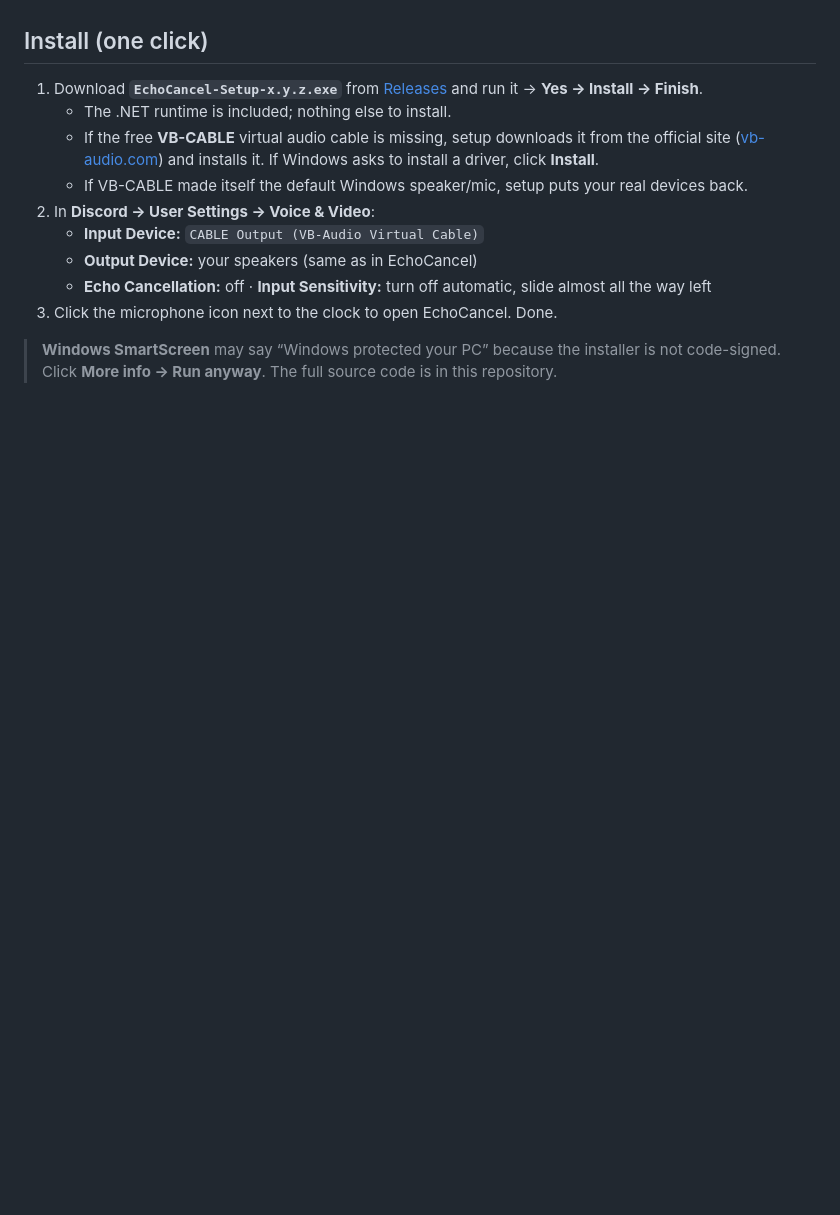
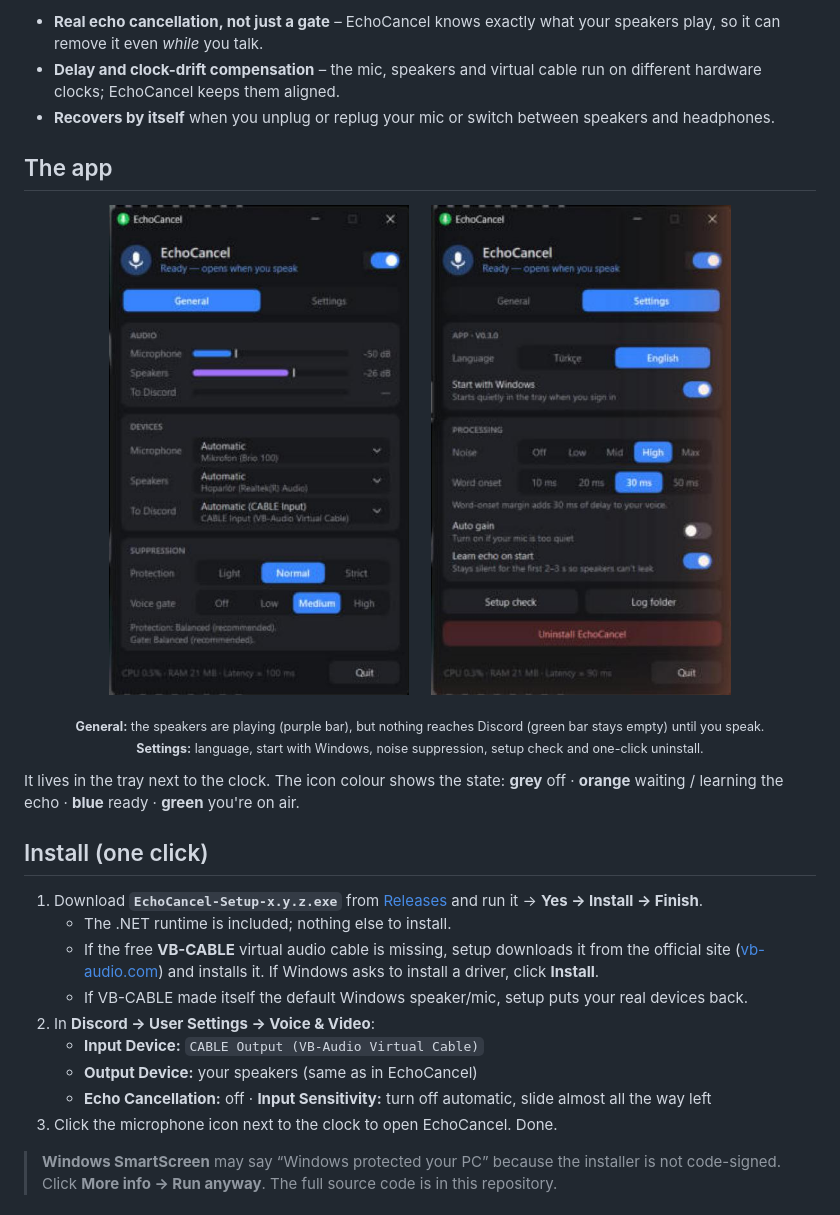
Before and after one commit to tolgayalkan/EchoCancel-for-Discord, a Markdown page: README.md, the part around one of its changes. Rendered like a GitHub page; blank space fills up the shorter version.

```diff
--- a/README.md
+++ b/README.md
@@ -45,3 +43,17 @@ You use a webcam mic (e.g. Logitech Brio) or a desk mic with **speakers**, not a
+* **Real echo cancellation, not just a gate** – EchoCancel knows exactly what your speakers play, so it can remove it even *while* you talk.
+* **Delay and clock-drift compensation** – the mic, speakers and virtual cable run on different hardware clocks; EchoCancel keeps them aligned.
+* **Recovers by itself** when you unplug or replug your mic or switch between speakers and headphones.
+
+## The app
+
+<p align="center">
+  <img src="docs/images/general.png" width="300" alt="EchoCancel General tab: speakers are playing at -26 dB but nothing is sent to Discord">
+  &nbsp;&nbsp;&nbsp;
+  <img src="docs/images/settings.png" width="300" alt="EchoCancel Settings tab: language, start with Windows, noise suppression, word-onset margin, setup check, uninstall">
+</p>
+<p align="center"><sub><b>General:</b> the speakers are playing (purple bar), but nothing reaches Discord (green bar stays empty) until you speak.<br><b>Settings:</b> language, start with Windows, noise suppression, setup check and one-click uninstall.</sub></p>
+
+It lives in the tray next to the clock. The icon colour shows the state: **grey** off · **orange** waiting / learning the echo · **blue** ready · **green** you're on air.
 
 ## Install (one click)
 
```
Also changed, not shown: other parts of README.md (+46 -39 lines), docs/images/banner.png (added), docs/images/before-after.png (added), docs/images/how-it-works.png (added), 1 other file.
